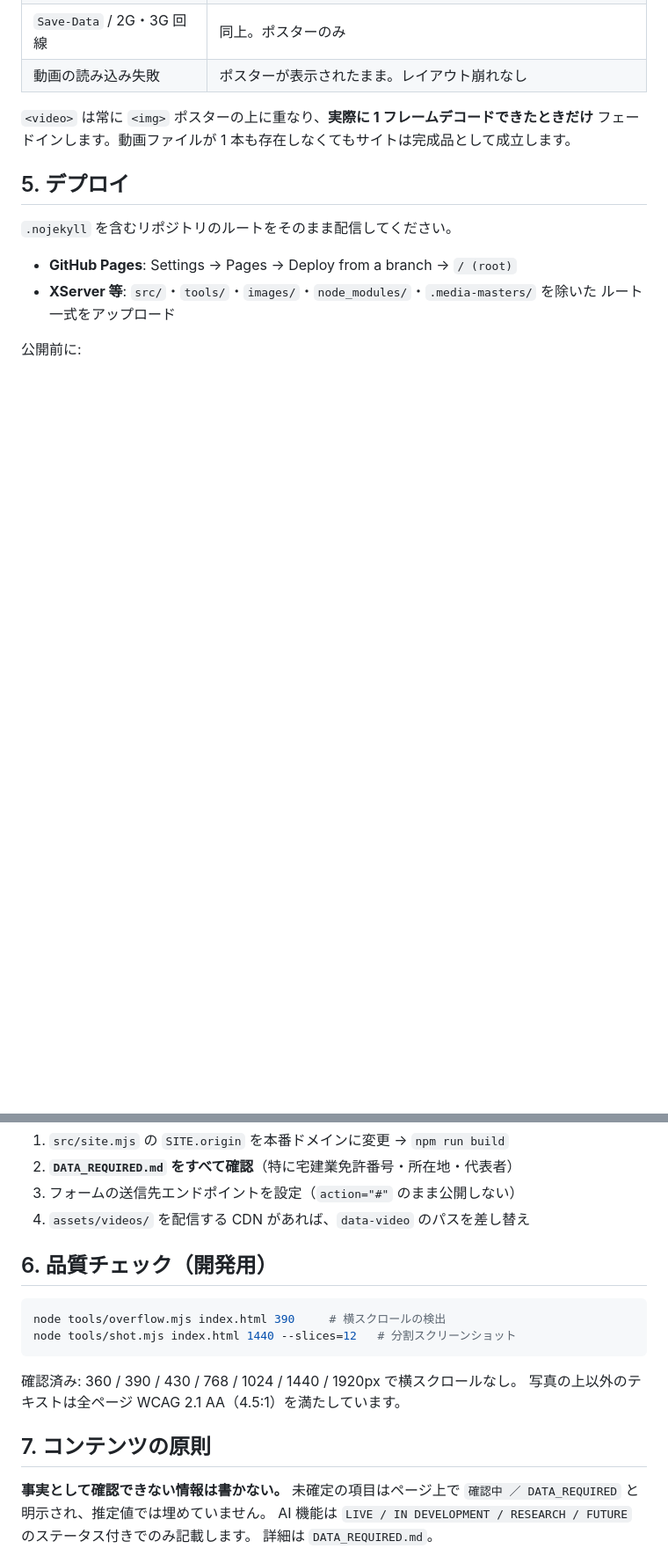
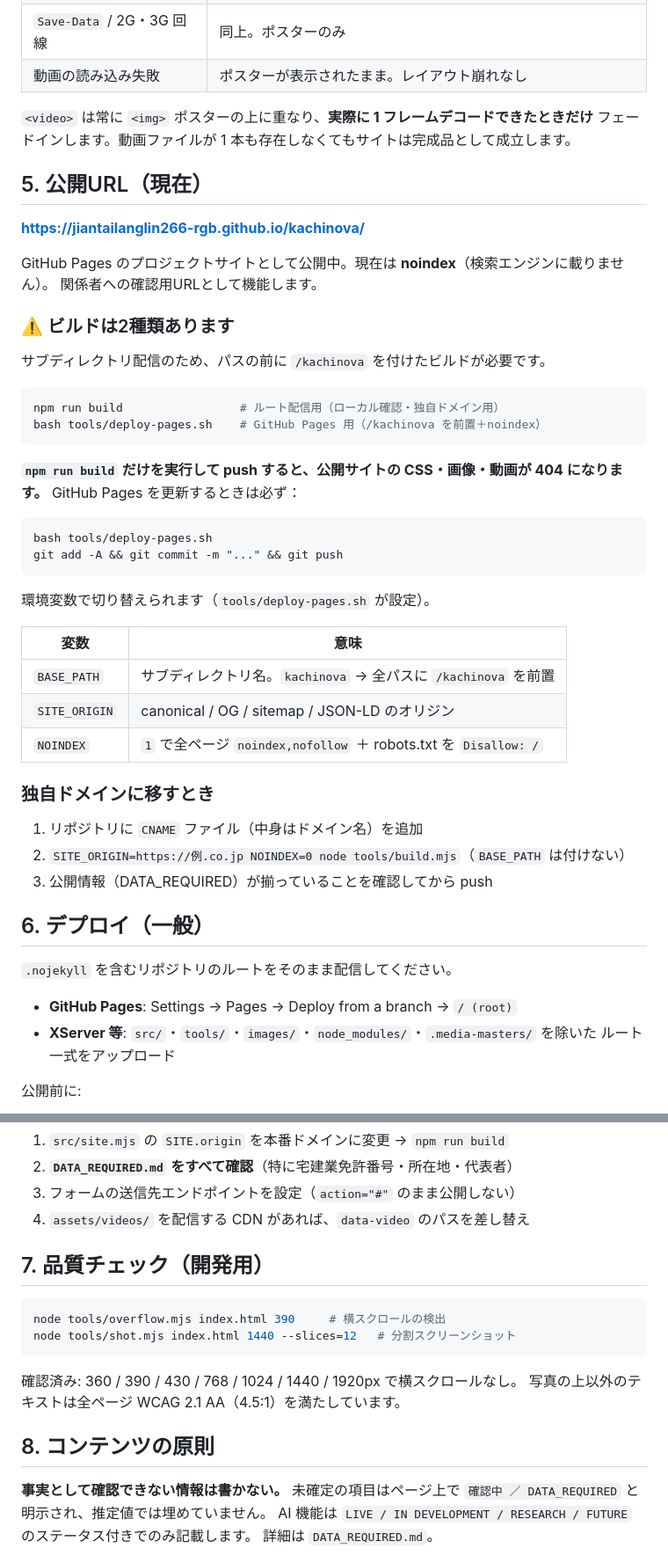
Before and after one commit to jiantailanglin266-rgb/kachinova, a Markdown page: README.md, 2 parts joined by grey strips. Shown at 88% size. Rendered like a GitHub page; blank space fills up the shorter version.

Commit message:
docs: record the Pages URL and the two-build workflow
A plain `npm run build` emits root-absolute paths, which 404 on a project
page served from /kachinova/. Document tools/deploy-pages.sh as the
required build before pushing, plus the custom-domain switch.

Co-Authored-By: Claude Opus 5 <noreply@anthropic.com>

````diff
--- a/README.md
+++ b/README.md
@@ -95,7 +95,45 @@ bash tools/videos.sh city ai  # 指定したカットだけ再生成
 `<video>` は常に `<img>` ポスターの上に重なり、**実際に 1 フレームデコードできたときだけ**
 フェードインします。動画ファイルが 1 本も存在しなくてもサイトは完成品として成立します。
 
-## 5. デプロイ
+## 5. 公開URL（現在）
+
+**https://jiantailanglin266-rgb.github.io/kachinova/**
+
+GitHub Pages のプロジェクトサイトとして公開中。現在は **noindex**（検索エンジンに載りません）。
+関係者への確認用URLとして機能します。
+
+### ⚠️ ビルドは2種類あります
+
+サブディレクトリ配信のため、パスの前に `/kachinova` を付けたビルドが必要です。
+
+```bash
+npm run build                 # ルート配信用（ローカル確認・独自ドメイン用）
+bash tools/deploy-pages.sh    # GitHub Pages 用（/kachinova を前置＋noindex）
+```
+
+**`npm run build` だけを実行して push すると、公開サイトの CSS・画像・動画が 404 になります。**
+GitHub Pages を更新するときは必ず：
+
+```bash
+bash tools/deploy-pages.sh
+git add -A && git commit -m "..." && git push
+```
+
+環境変数で切り替えられます（`tools/deploy-pages.sh` が設定）。
+
+| 変数 | 意味 |
+|---|---|
+| `BASE_PATH` | サブディレクトリ名。`kachinova` → 全パスに `/kachinova` を前置 |
+| `SITE_ORIGIN` | canonical / OG / sitemap / JSON-LD のオリジン |
+| `NOINDEX` | `1` で全ページ `noindex,nofollow` ＋ robots.txt を `Disallow: /` |
+
+### 独自ドメインに移すとき
+
+1. リポジトリに `CNAME` ファイル（中身はドメイン名）を追加
+2. `SITE_ORIGIN=https://例.co.jp NOINDEX=0 node tools/build.mjs`（`BASE_PATH` は付けない）
+3. 公開情報（DATA_REQUIRED）が揃っていることを確認してから push
+
+## 6. デプロイ（一般）
 
 `.nojekyll` を含むリポジトリのルートをそのまま配信してください。
 
@@ -110,7 +148,7 @@ bash tools/videos.sh city ai  # 指定したカットだけ再生成
 3. フォームの送信先エンドポイントを設定（`action="#"` のまま公開しない）
 4. `assets/videos/` を配信する CDN があれば、`data-video` のパスを差し替え
 
-## 6. 品質チェック（開発用）
+## 7. 品質チェック（開発用）
 
 ```bash
 node tools/overflow.mjs index.html 390     # 横スクロールの検出
@@ -120,7 +158,7 @@ node tools/shot.mjs index.html 1440 --slices=12   # 分割スクリーンショ
 確認済み: 360 / 390 / 430 / 768 / 1024 / 1440 / 1920px で横スクロールなし。
 写真の上以外のテキストは全ページ WCAG 2.1 AA（4.5:1）を満たしています。
 
-## 7. コンテンツの原則
+## 8. コンテンツの原則
 
 **事実として確認できない情報は書かない。** 未確定の項目はページ上で
 `確認中 ／ DATA_REQUIRED` と明示され、推定値では埋めていません。
````
